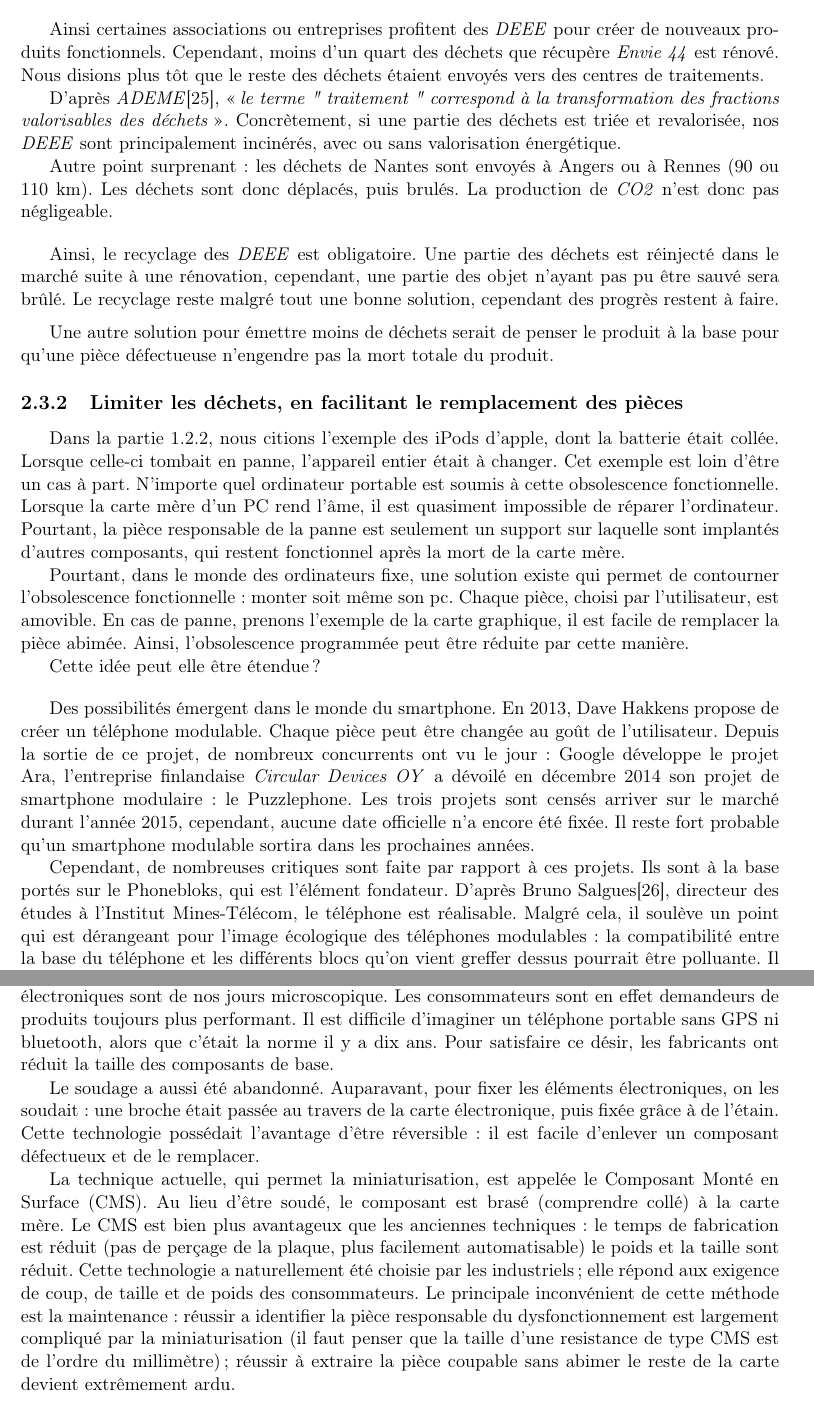
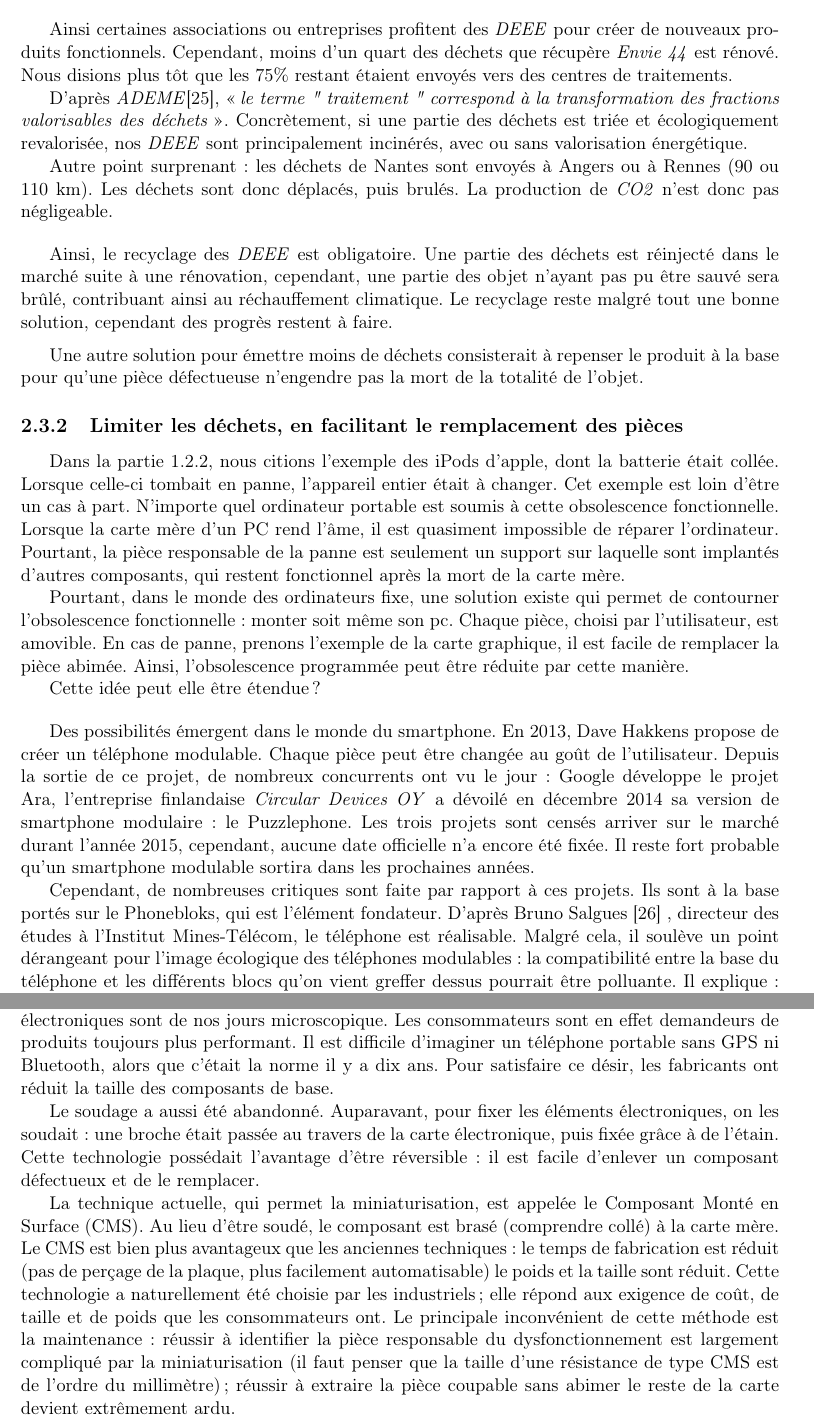
Before and after one commit to Entilore/Mono, a LaTeX document (Rapport/main.tex, which reads Rapport/c2/s3/ss1/subsection.tex, Rapport/c2/s3/ss2/subsection.tex, Rapport/c2/s3/ss3/subsection.tex): two parts of pages 25 and 27 of 57, joined at a grey line, cut so that both start at the same text. Compiled offline with pdfLaTeX.

Commit message:
Fin relecture c2/s3

```diff
--- a/Rapport/c2/s3/ss1/subsection.tex
+++ b/Rapport/c2/s3/ss1/subsection.tex
@@ -38,14 +38,14 @@ Pour l'entreprise, l'éco-participation a été un véritable moteur, qui lui a
 
 \bigbreak
 
-Ainsi certaines associations ou entreprises profitent des \textit{DEEE} pour créer de nouveaux produits fonctionnels. Cependant, moins d'un quart des déchets que récupère \textit{Envie 44} est rénové. Nous disions plus tôt que le reste des déchets étaient envoyés vers  des centres de traitements.
+Ainsi certaines associations ou entreprises profitent des \textit{DEEE} pour créer de nouveaux produits fonctionnels. Cependant, moins d'un quart des déchets que récupère \textit{Envie 44} est rénové. Nous disions plus tôt que les 75\% restant étaient envoyés vers  des centres de traitements.
 
-D'après \textit{ADEME}\cite{ADEME_unite_traitement}, \og \textit{le terme " traitement " correspond à la transformation des fractions valorisables des déchets}  \fg{}. Concrètement, si une partie des déchets est triée et revalorisée, nos \textit{DEEE} sont principalement incinérés, avec ou sans valorisation énergétique.
+D'après \textit{ADEME}\cite{ADEME_unite_traitement}, \og \textit{le terme " traitement " correspond à la transformation des fractions valorisables des déchets}  \fg{}. Concrètement, si une partie des déchets est triée et écologiquement revalorisée, nos \textit{DEEE} sont principalement incinérés, avec ou sans valorisation énergétique.
 
 Autre point surprenant : les déchets de Nantes sont envoyés à Angers ou à Rennes (90 ou 110 km).   Les déchets sont donc déplacés, puis brulés. La production de \textit{CO2} n'est donc pas négligeable.
 
 \bigbreak
 
-Ainsi, le recyclage des \textit{DEEE} est obligatoire. Une partie des déchets est réinjecté dans le marché suite à une rénovation, cependant, une partie des objet n'ayant pas pu être sauvé sera brûlé. Le recyclage reste malgré tout une bonne solution, cependant des progrès restent à faire.
+Ainsi, le recyclage des \textit{DEEE} est obligatoire. Une partie des déchets est réinjecté dans le marché suite à une rénovation, cependant, une partie des objet n'ayant pas pu être sauvé sera brûlé, contribuant ainsi au réchauffement climatique. Le recyclage reste malgré tout une bonne solution, cependant des progrès restent à faire.
 \medbreak
-Une autre solution pour émettre moins de déchets serait de penser le produit à la base pour qu'une pièce défectueuse n'engendre pas la mort totale du produit.
+Une autre solution pour émettre moins de déchets consisterait à repenser le produit à la base pour qu'une pièce défectueuse n'engendre pas la mort de la totalité de l'objet.
--- a/Rapport/c2/s3/ss2/subsection.tex
+++ b/Rapport/c2/s3/ss2/subsection.tex
@@ -10,9 +10,9 @@ Cette idée peut elle être étendue ?
 
 \bigbreak
 
-Des possibilités émergent dans le monde du smartphone. En 2013, Dave Hakkens propose de créer un téléphone modulable. Chaque pièce peut être changée au goût de l'utilisateur. Depuis la sortie de ce projet, de nombreux concurrents ont vu le jour : Google développe le projet Ara,  l'entreprise finlandaise \textit{Circular Devices OY} a dévoilé en décembre 2014 son projet de smartphone modulaire : le Puzzlephone. Les trois projets sont censés arriver sur le marché durant l'année 2015, cependant, aucune date officielle n'a encore été fixée. Il reste fort probable qu'un smartphone modulable sortira dans les prochaines années.
+Des possibilités émergent dans le monde du smartphone. En 2013, Dave Hakkens propose de créer un téléphone modulable. Chaque pièce peut être changée au goût de l'utilisateur. Depuis la sortie de ce projet, de nombreux concurrents ont vu le jour : Google développe le projet Ara,  l'entreprise finlandaise \textit{Circular Devices OY} a dévoilé en décembre 2014 sa version de smartphone modulaire : le Puzzlephone. Les trois projets sont censés arriver sur le marché durant l'année 2015, cependant, aucune date officielle n'a encore été fixée. Il reste fort probable qu'un smartphone modulable sortira dans les prochaines années.
 
-Cependant, de nombreuses critiques sont faite par rapport à ces projets. Ils sont à la base portés sur le Phonebloks, qui est l'élément fondateur. D'après  Bruno Salgues\cite{phonebloks_critiques}, directeur des études à l'Institut Mines-Télécom, le téléphone est réalisable. Malgré cela, il soulève un point  qui est dérangeant pour l'image écologique des téléphones modulables : la compatibilité entre la base du téléphone et les différents blocs qu'on vient greffer dessus pourrait être polluante. Il explique : \og{}\textit{Dans un smartphone, il existe les logiciels gravés dans la puce de l’appareil et ceux qui sont dans sa mémoire, rappelle Bruno Salgues. Avec Phonebloks, comment faire en sorte que les logiciels permettant d'activer les différents composants soient compatibles avec la puce du téléphone ?}\fg{}.
+Cependant, de nombreuses critiques sont faite par rapport à ces projets. Ils sont à la base portés sur le Phonebloks, qui est l'élément fondateur. D'après  Bruno Salgues \cite{phonebloks_critiques} , directeur des études à l'Institut Mines-Télécom, le téléphone est réalisable. Malgré cela, il soulève un point  dérangeant pour l'image écologique des téléphones modulables : la compatibilité entre la base du téléphone et les différents blocs qu'on vient greffer dessus pourrait être polluante. Il explique : \og{}\textit{Dans un smartphone, il existe les logiciels gravés dans la puce de l’appareil et ceux qui sont dans sa mémoire, rappelle Bruno Salgues. Avec Phonebloks, comment faire en sorte que les logiciels permettant d'activer les différents composants soient compatibles avec la puce du téléphone [en cas de renouvellement de la base] ?}\fg{}.
 
 \medbreak
 
--- a/Rapport/c2/s3/ss3/subsection.tex
+++ b/Rapport/c2/s3/ss3/subsection.tex
@@ -34,11 +41,11 @@ La monographie \textit{Fablabs et imprimantes 3D}, rédigée par cinq étudiants
 
 \bigbreak
 
-Ces idées sont certes prometteuse, mais elle nous semblent difficilement applicable. Réparer les pièces semble  être compromis, du moins dans le domaine électronique. En effet, les composants électroniques sont de nos jours microscopique. Les consommateurs sont en effet demandeurs de produits toujours plus performant. Il est difficile d'imaginer un téléphone portable sans GPS ni bluetooth, alors que c'était la norme il y a dix ans. Pour satisfaire ce désir, les fabricants ont réduit la taille des composants de base.
+Ces idées sont certes prometteuse, mais elle nous semblent difficilement applicable. Réparer les pièces semble  être compromis, du moins dans le domaine électronique. En effet, les composants électroniques sont de nos jours microscopique. Les consommateurs sont en effet demandeurs de produits toujours plus performant. Il est difficile d'imaginer un téléphone portable sans GPS ni Bluetooth, alors que c'était la norme il y a dix ans. Pour satisfaire ce désir, les fabricants ont réduit la taille des composants de base.
 
 Le soudage a aussi été abandonné. Auparavant, pour fixer les éléments électroniques, on les soudait : une broche était passée au travers de la carte électronique, puis fixée grâce à de l'étain. Cette technologie possédait l'avantage d'être réversible : il est facile d'enlever un composant défectueux et de le remplacer.
 
-La technique actuelle, qui permet la miniaturisation, est appelée le Composant Monté en Surface (CMS). Au lieu d'être soudé, le composant est brasé (comprendre collé) à la carte mère. Le CMS est bien plus avantageux que les anciennes techniques : le temps de fabrication est réduit (pas de perçage de la plaque, plus facilement automatisable) le poids et la taille  sont réduit. Cette technologie a naturellement été choisie par les industriels ; elle répond aux exigence de coup, de taille et de poids des consommateurs. Le principale inconvénient de cette méthode est la maintenance : réussir a identifier la pièce responsable du dysfonctionnement est largement compliqué par la miniaturisation (il faut penser que la taille d'une resistance de type CMS est de  l'ordre du millimètre) ; réussir à extraire la pièce coupable sans abimer le reste de la carte devient extrêmement ardu.
+La technique actuelle, qui permet la miniaturisation, est appelée le Composant Monté en Surface (CMS). Au lieu d'être soudé, le composant est brasé (comprendre collé) à la carte mère. Le CMS est bien plus avantageux que les anciennes techniques : le temps de fabrication est réduit (pas de perçage de la plaque, plus facilement automatisable) le poids et la taille  sont réduit. Cette technologie a naturellement été choisie par les industriels ; elle répond aux exigence de coût, de taille et de poids que les consommateurs ont. Le principale inconvénient de cette méthode est la maintenance : réussir à identifier la pièce responsable du dysfonctionnement est largement compliqué par la miniaturisation (il faut penser que la taille d'une résistance de type CMS est de  l'ordre du millimètre) ; réussir à extraire la pièce coupable sans abimer le reste de la carte devient extrêmement ardu.
 
 Pour pouvoir  réparer facilement un produit, il faudrait donc pouvoir réutiliser des techniques de soudage. Ceci est difficilement réalisable car :
 \begin{itemize}
```
Also changed, not shown: Rapport/c2/s1/ss1/subsection.tex (+1 -1 lines), Rapport/monographie.cls (+0 -1 lines), Rapport/c2/s3/ss2/subsection.tex (6 more changed lines), Rapport/c2/s3/ss3/subsection.tex (13 more changed lines).
